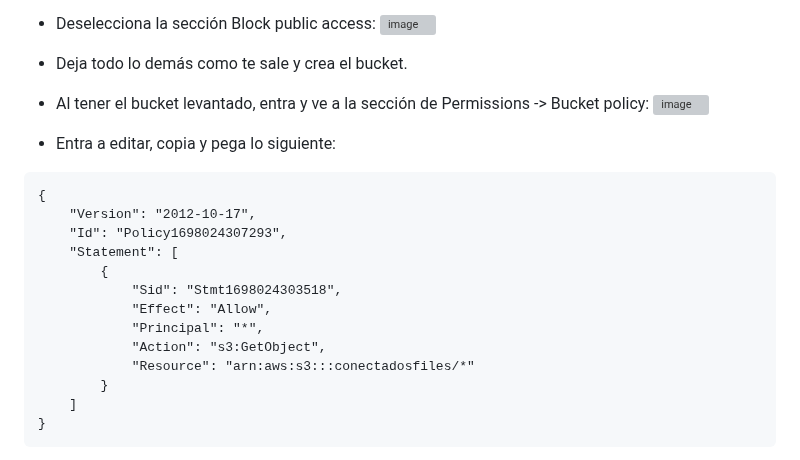
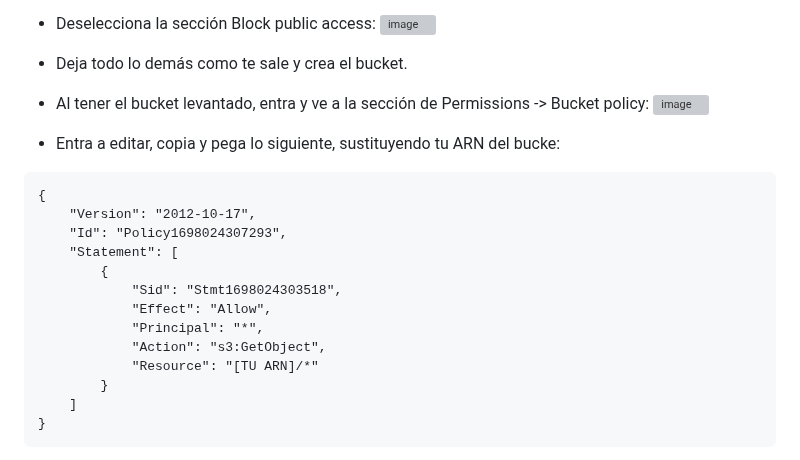
Before and after one commit to mp4402/proyecto-cloud, a Markdown page: README.md, the part around the change. GitHub-like rendering; grey boxes are pictures that could not be loaded.

````diff
--- a/README.md
+++ b/README.md
@@ -42,7 +42,7 @@ Recuerda que para poder seguir estos pasos debes contar con una cuenta en Amazon
 
 * Al tener el bucket levantado, entra y ve a la sección de Permissions -> Bucket policy:
 ![image](https://github.com/mp4402/proyecto-cloud/assets/61555440/bf0f1d1c-4357-45d1-b47e-85940e92c7a3)
-* Entra a editar, copia y pega lo siguiente:
+* Entra a editar, copia y pega lo siguiente, sustituyendo tu ARN del bucke:
 ```
 {
     "Version": "2012-10-17",
@@ -53,7 +53,7 @@ Recuerda que para poder seguir estos pasos debes contar con una cuenta en Amazon
             "Effect": "Allow",
             "Principal": "*",
             "Action": "s3:GetObject",
-            "Resource": "arn:aws:s3:::conectadosfiles/*"
+            "Resource": "[TU ARN]/*"
         }
     ]
 }
````
